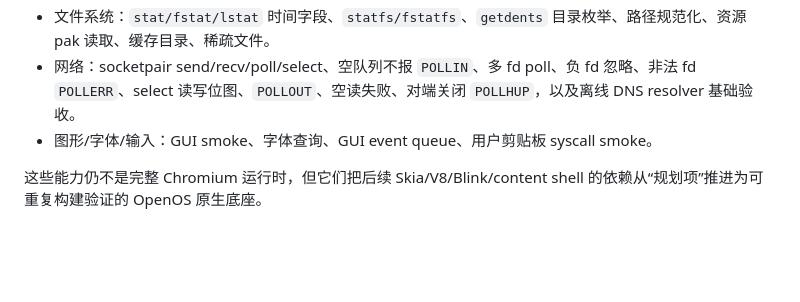
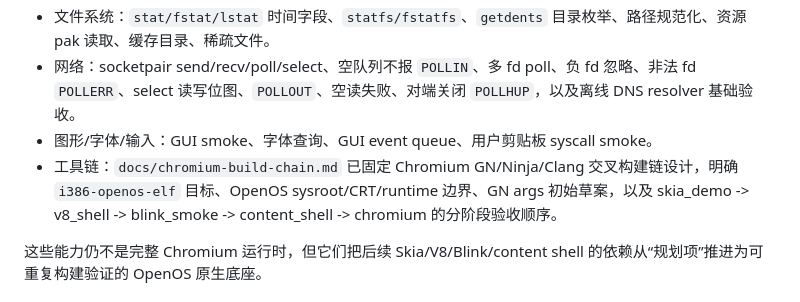
Before and after one commit to git-duzhengjie/openos, a Markdown page: docs/chromium-core-roadmap.md, the part around the change. Drawn GitHub-style; blank space fills up the shorter version.

Commit message:
docs: add chromium build chain roadmap

```diff
--- a/docs/chromium-core-roadmap.md
+++ b/docs/chromium-core-roadmap.md
@@ -189,6 +189,7 @@ Chromium 主体是 C++，OpenOS 需要：
 - 文件系统：`stat/fstat/lstat` 时间字段、`statfs/fstatfs`、`getdents` 目录枚举、路径规范化、资源 pak 读取、缓存目录、稀疏文件。
 - 网络：socketpair send/recv/poll/select、空队列不报 `POLLIN`、多 fd poll、负 fd 忽略、非法 fd `POLLERR`、select 读写位图、`POLLOUT`、空读失败、对端关闭 `POLLHUP`，以及离线 DNS resolver 基础验收。
 - 图形/字体/输入：GUI smoke、字体查询、GUI event queue、用户剪贴板 syscall smoke。
+- 工具链：`docs/chromium-build-chain.md` 已固定 Chromium GN/Ninja/Clang 交叉构建链设计，明确 `i386-openos-elf` 目标、OpenOS sysroot/CRT/runtime 边界、GN args 初始草案，以及 skia_demo -> v8_shell -> blink_smoke -> content_shell -> chromium 的分阶段验收顺序。
 
 这些能力仍不是完整 Chromium 运行时，但它们把后续 Skia/V8/Blink/content shell 的依赖从“规划项”推进为可重复构建验证的 OpenOS 原生底座。
 
```
Also changed, not shown: TODOLIST.md (+2 -1 lines), docs/chromium-build-chain.md (added, +159 -0 lines).
